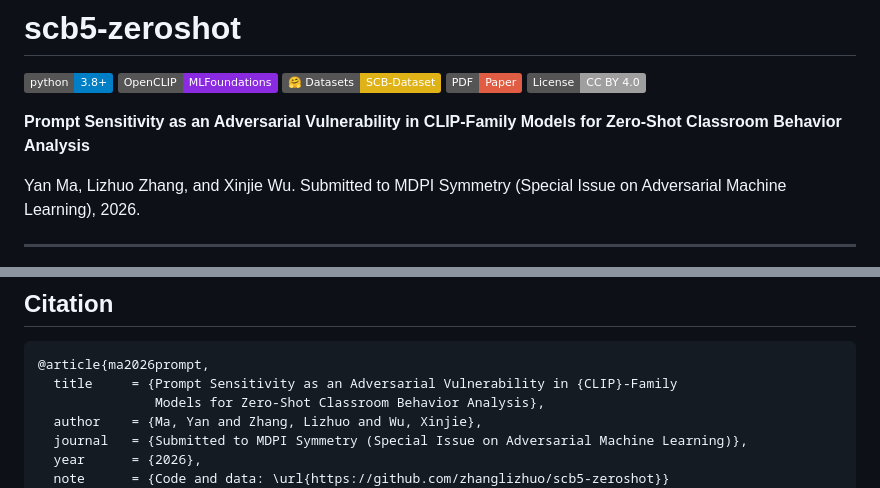
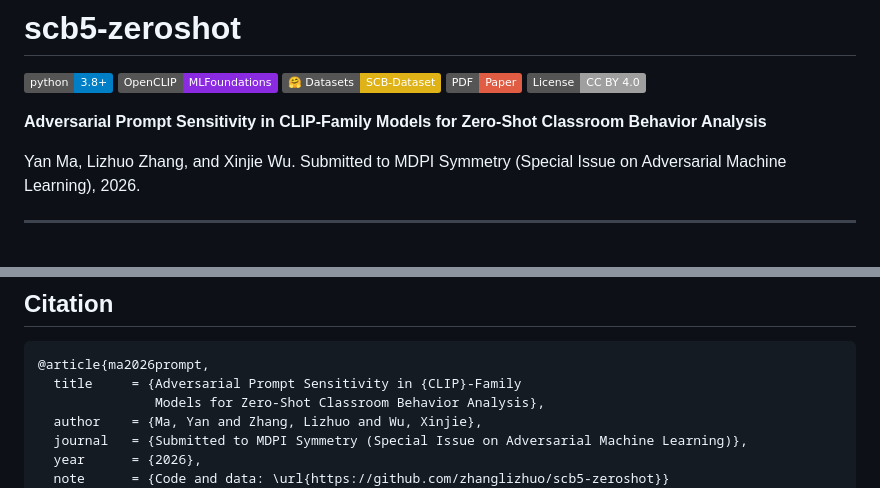
Before and after one commit to zhanglizhuo/scb5-zeroshot, a Markdown page: README.md, 2 parts joined by grey strips. Rendered like a GitHub page; badges without logos.

Commit message:
Sync README title with paper

````diff
--- a/README.md
+++ b/README.md
@@ -6,7 +6,7 @@
 [![Paper](https://img.shields.io/badge/PDF-Paper-red)](paper/scb5_zeroshot_paper.pdf)
 [![License: CC BY 4.0](https://img.shields.io/badge/License-CC%20BY%204.0-lightgrey)]()
 
-**Prompt Sensitivity as an Adversarial Vulnerability in CLIP-Family Models for Zero-Shot Classroom Behavior Analysis**
+**Adversarial Prompt Sensitivity in CLIP-Family Models for Zero-Shot Classroom Behavior Analysis**
 
 Yan Ma, Lizhuo Zhang, and Xinjie Wu. Submitted to MDPI Symmetry (Special Issue on Adversarial Machine Learning), 2026.
 
@@ -128,7 +128,7 @@ SCB data are third-party public datasets available at [HuggingFace](https://hugg
 
 ```bibtex
 @article{ma2026prompt,
-  title     = {Prompt Sensitivity as an Adversarial Vulnerability in {CLIP}-Family
+  title     = {Adversarial Prompt Sensitivity in {CLIP}-Family
                Models for Zero-Shot Classroom Behavior Analysis},
   author    = {Ma, Yan and Zhang, Lizhuo and Wu, Xinjie},
   journal   = {Submitted to MDPI Symmetry (Special Issue on Adversarial Machine Learning)},
````
